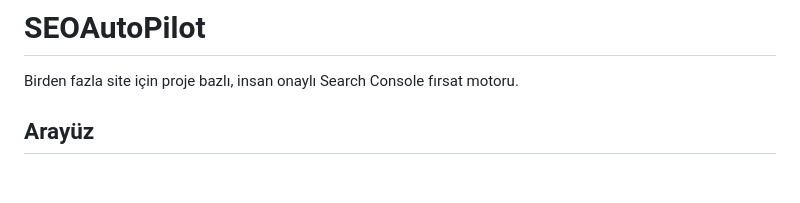
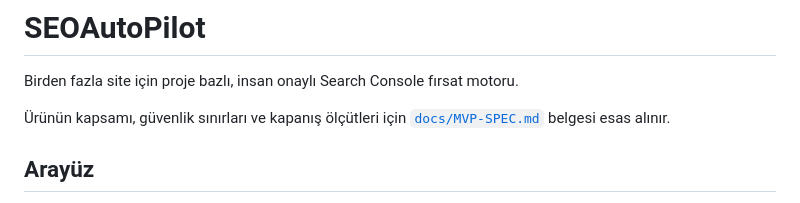
Before and after one commit to Aristotheles/SEOAutoPilot, a Markdown page: README.md, the part around the change. Rendered like a GitHub page; blank space fills up the shorter version.

```diff
--- a/README.md
+++ b/README.md
@@ -1,6 +1,9 @@
 # SEOAutoPilot
 
 Birden fazla site için proje bazlı, insan onaylı Search Console fırsat motoru.
+
+Ürünün kapsamı, güvenlik sınırları ve kapanış ölçütleri için
+[`docs/MVP-SPEC.md`](docs/MVP-SPEC.md) belgesi esas alınır.
 
 ## Arayüz
 
```
Also changed, not shown: docs/MVP-SPEC.md (added, +229 -0 lines).
